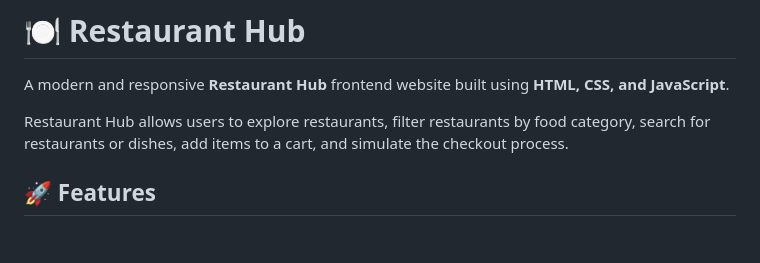
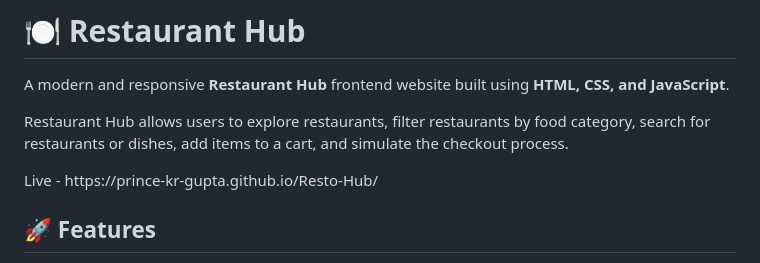
Before and after one commit to gopalanianchal21-beep/Resto-Hub, a Markdown page: README.md, the part around the change. Drawn GitHub-style; blank space fills up the shorter version.

```diff
--- a/README.md
+++ b/README.md
@@ -3,6 +3,9 @@
 A modern and responsive **Restaurant Hub** frontend website built using **HTML, CSS, and JavaScript**.
 
 Restaurant Hub allows users to explore restaurants, filter restaurants by food category, search for restaurants or dishes, add items to a cart, and simulate the checkout process.
+<p>
+  Live - https://prince-kr-gupta.github.io/Resto-Hub/
+</p>
 
 ## 🚀 Features
 
```
